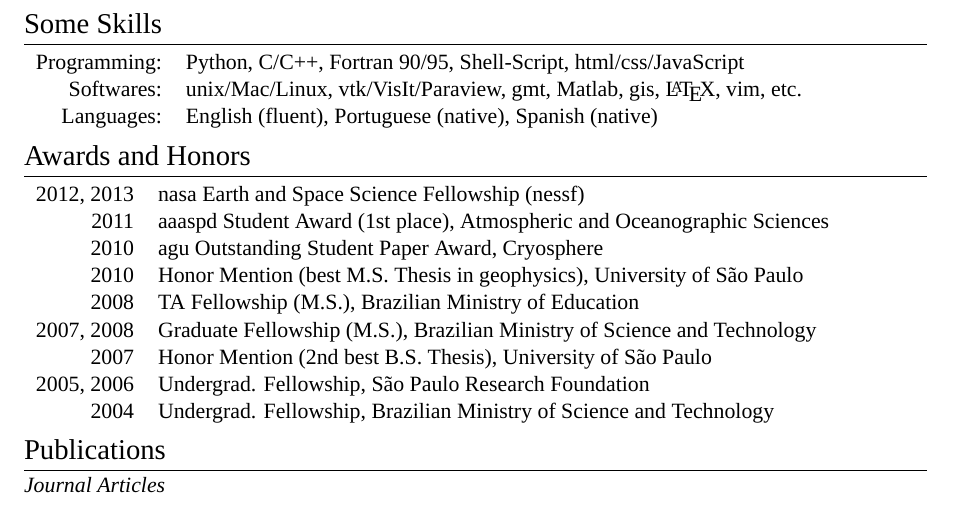
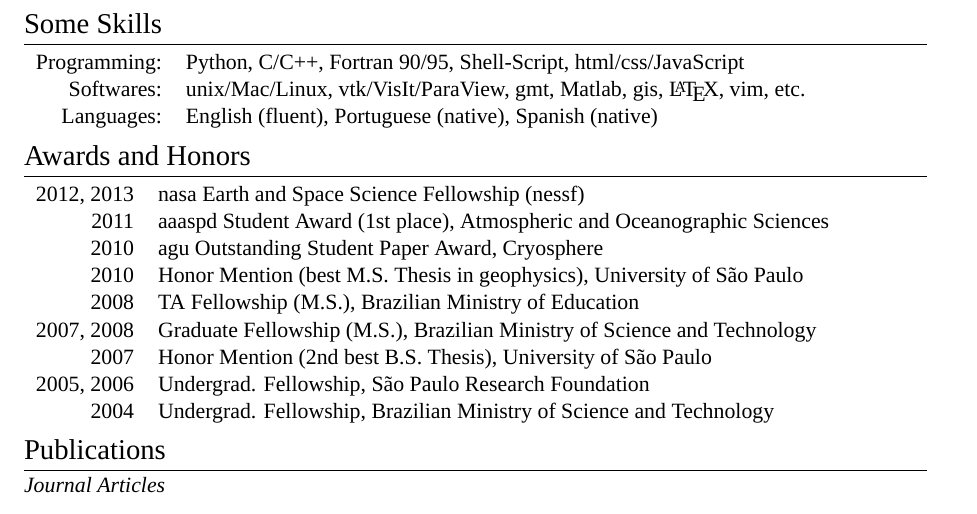
Before and after one commit to rui-teixeira/cv, a LaTeX CV (paolo_cv.tex): part of page 2 of 2, cut so that both start at the same text. Compiled offline with XeLaTeX; a missing font is replaced by an installed copy or a similar font.

Commit message:
fixed ParaView entry

```diff
--- a/paolo_cv.tex
+++ b/paolo_cv.tex
@@ -181,7 +181,7 @@ Satellite remote sensing of ice sheets, ice-ocean-atmosphere interaction, ice-sh
 
 \begin{tabular}{rl}
 \textsc{Programming:} & Python, C/C++, Fortran 90/95, Shell-Script, \textsc{html}/\textsc{css}/JavaScript\\
-\textsc{Softwares:} & \textsc{unix}/Mac/\textsc{Linux}, \textsc{vtk}/VisIt/Paraview, \textsc{gmt}, \textsc{Matlab}, \textsc{gis}, \LaTeX, \textsc{vim}, etc.\\
+\textsc{Softwares:} & \textsc{unix}/Mac/\textsc{Linux}, \textsc{vtk}/VisIt/ParaView, \textsc{gmt}, \textsc{Matlab}, \textsc{gis}, \LaTeX, \textsc{vim}, etc.\\
 \textsc{Languages:} & English (fluent), Portuguese (native), Spanish (native)
 \end{tabular}
 
```
Also changed, not shown: paolo_cv.pdf.
